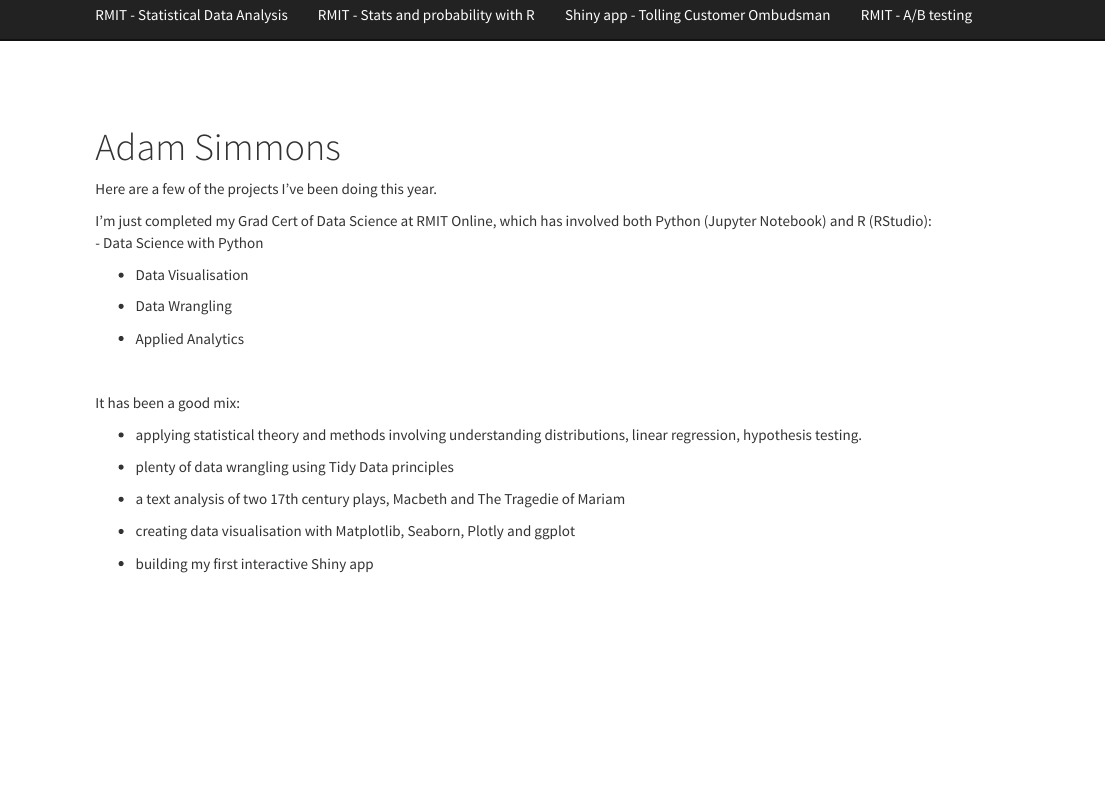
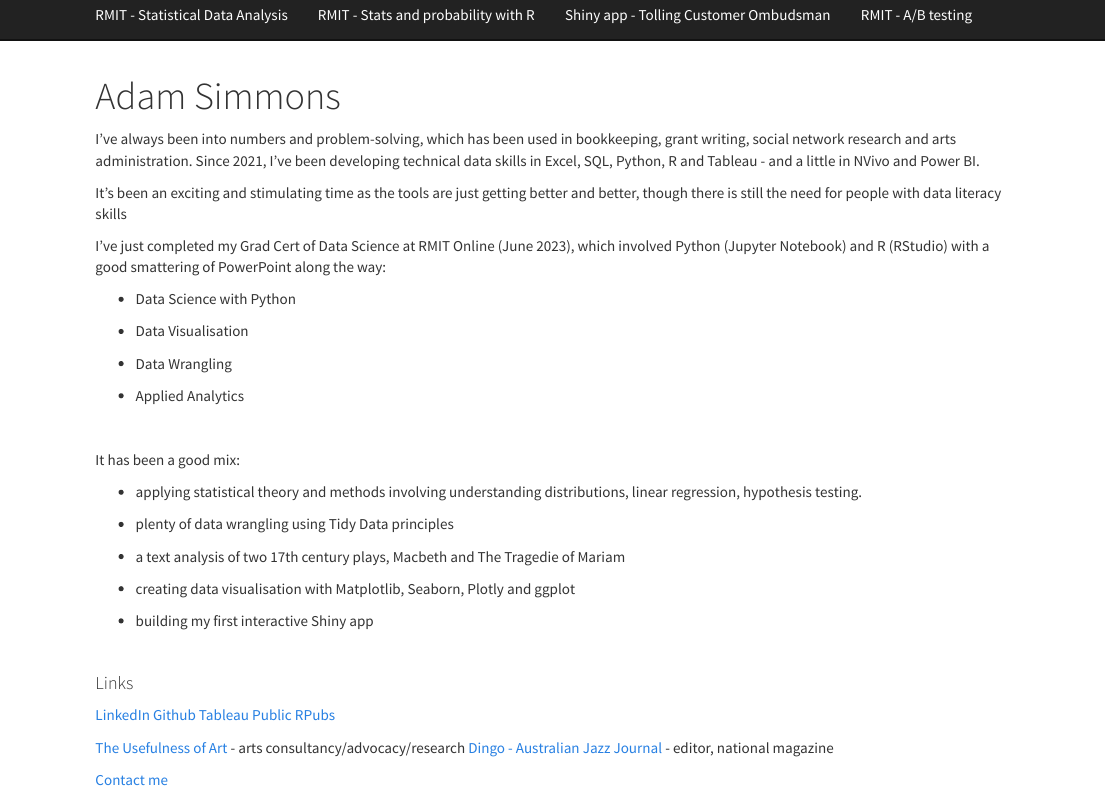
Before and after one commit to adam-tuoa/adam-tuoa.github.io, an R Markdown document (index.Rmd): the page in a window 1100 px wide, from 60 px down. Rendered offline with R 4.5, knitr and Pandoc, with nearby package versions.

Commit message:
fix index intro

```diff
--- a/index.Rmd
+++ b/index.Rmd
@@ -2,27 +2,44 @@
 title: "Adam Simmons"
 ---
 
-Here are a few of the projects I've been doing this year.
+I've always been into numbers and problem-solving, which has been used in bookkeeping, grant writing, social network research and arts administration. Since 2021, I've been developing technical data skills in Excel, SQL, Python, R and Tableau - and a little in NVivo and Power BI.
 
-I'm just completed my Grad Cert of Data Science at RMIT Online, which has involved both Python (Jupyter Notebook) and R (RStudio):
-- Data Science with Python
+It's been an exciting and stimulating time as the tools are just getting better and better, though there is still the need for people with data literacy skills
 
-- Data Visualisation
+I've just completed my Grad Cert of Data Science at RMIT Online (June 2023), which involved Python (Jupyter Notebook) and R (RStudio) with a good smattering of PowerPoint along the way:
 
-- Data Wrangling
+-   Data Science with Python
 
-- Applied Analytics
+-   Data Visualisation
+
+-   Data Wrangling
+
+-   Applied Analytics
 
 <br>
 
 It has been a good mix:
 
-- applying statistical theory and methods involving understanding distributions, linear regression, hypothesis testing.
+-   applying statistical theory and methods involving understanding distributions, linear regression, hypothesis testing.
 
-- plenty of data wrangling using Tidy Data principles
+-   plenty of data wrangling using Tidy Data principles
 
-- a text analysis of two 17th century plays, Macbeth and The Tragedie of Mariam
+-   a text analysis of two 17th century plays, Macbeth and The Tragedie of Mariam
 
-- creating data visualisation with Matplotlib, Seaborn, Plotly and ggplot
+-   creating data visualisation with Matplotlib, Seaborn, Plotly and ggplot
 
-- building my first interactive Shiny app
+-   building my first interactive Shiny app
+
+<br>
+
+#### Links
+
+[LinkedIn](https://www.linkedin/in/adamsimmonsjazz)
+[Github](https://github.com/adam-tuoa)
+[Tableau Public](https://public.tableau.com/app/profile/adam.simmons6405)
+[RPubs](https://rpubs.com/adam_simmons)
+
+[The Usefulness of Art](https://www.tuoa.com.au) - arts consultancy/advocacy/research
+[Dingo - Australian Jazz Journal](https://www.dingojazz.com) - editor, national magazine
+
+[Contact me](mailto:adam@tuoa.com.au)
```
Also changed, not shown: shiny-tco-app.Rmd (+13 -1 lines), 2 other files.
